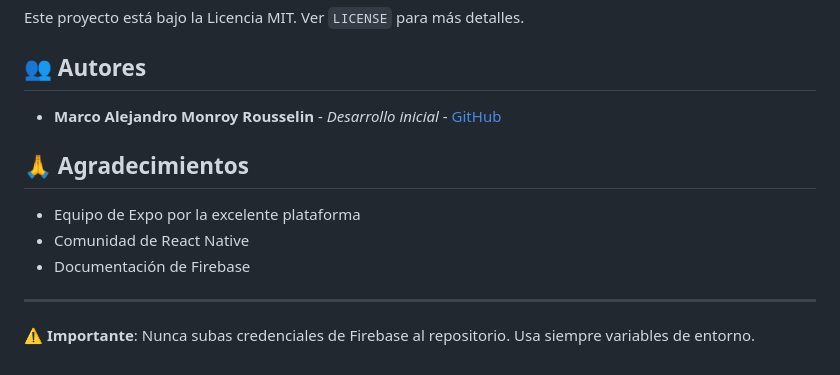
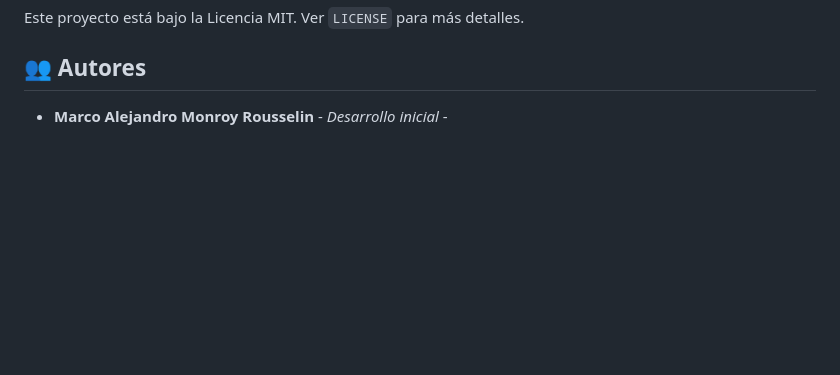
Before and after one commit to MarcoMonroy20/PG2-Pasteleria, a Markdown page: README.md, the part around the change. Rendered like a GitHub page; blank space fills up the shorter version.

```diff
--- a/README.md
+++ b/README.md
@@ -208,14 +208,4 @@ Este proyecto está bajo la Licencia MIT. Ver `LICENSE` para más detalles.
 
 ## 👥 Autores
 
-- **Marco Alejandro Monroy Rousselin** - *Desarrollo inicial* - [GitHub](https://github.com/marcopolo2.0)
-
-## 🙏 Agradecimientos
-
-- Equipo de Expo por la excelente plataforma
-- Comunidad de React Native
-- Documentación de Firebase
-
----
-
-**⚠️ Importante**: Nunca subas credenciales de Firebase al repositorio. Usa siempre variables de entorno.
+- **Marco Alejandro Monroy Rousselin** - *Desarrollo inicial* -
```
